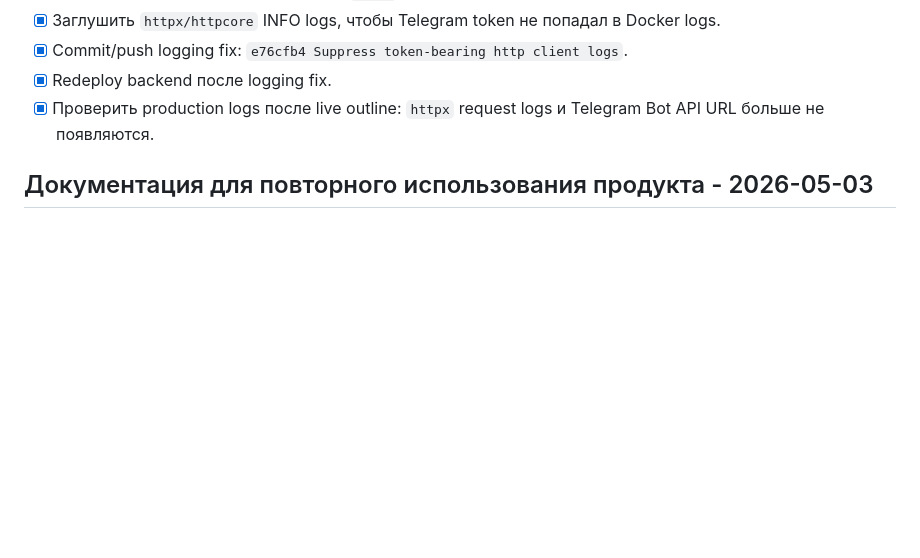
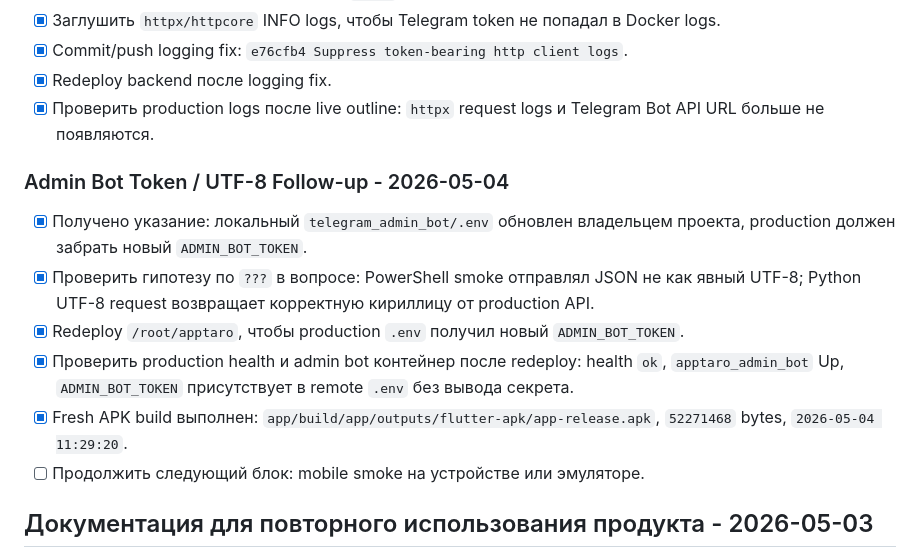
Before and after one commit to NNFall/apptaro, a Markdown page: APPSLIDES_PLAN.md, the part around the change. GitHub-like rendering; blank space fills up the shorter version.

Commit message:
Document admin token redeploy and APK build

```diff
--- a/APPSLIDES_PLAN.md
+++ b/APPSLIDES_PLAN.md
@@ -48,6 +48,15 @@
 - [x] Commit/push logging fix: `e76cfb4 Suppress token-bearing http client logs`.
 - [x] Redeploy backend после logging fix.
 - [x] Проверить production logs после live outline: `httpx` request logs и Telegram Bot API URL больше не появляются.
+
+### Admin Bot Token / UTF-8 Follow-up - 2026-05-04
+
+- [x] Получено указание: локальный `telegram_admin_bot/.env` обновлен владельцем проекта, production должен забрать новый `ADMIN_BOT_TOKEN`.
+- [x] Проверить гипотезу по `???` в вопросе: PowerShell smoke отправлял JSON не как явный UTF-8; Python UTF-8 request возвращает корректную кириллицу от production API.
+- [x] Redeploy `/root/apptaro`, чтобы production `.env` получил новый `ADMIN_BOT_TOKEN`.
+- [x] Проверить production health и admin bot контейнер после redeploy: health `ok`, `apptaro_admin_bot` Up, `ADMIN_BOT_TOKEN` присутствует в remote `.env` без вывода секрета.
+- [x] Fresh APK build выполнен: `app/build/app/outputs/flutter-apk/app-release.apk`, `52271468` bytes, `2026-05-04 11:29:20`.
+- [ ] Продолжить следующий блок: mobile smoke на устройстве или эмуляторе.
 
 ## Документация для повторного использования продукта - 2026-05-03
 
```
